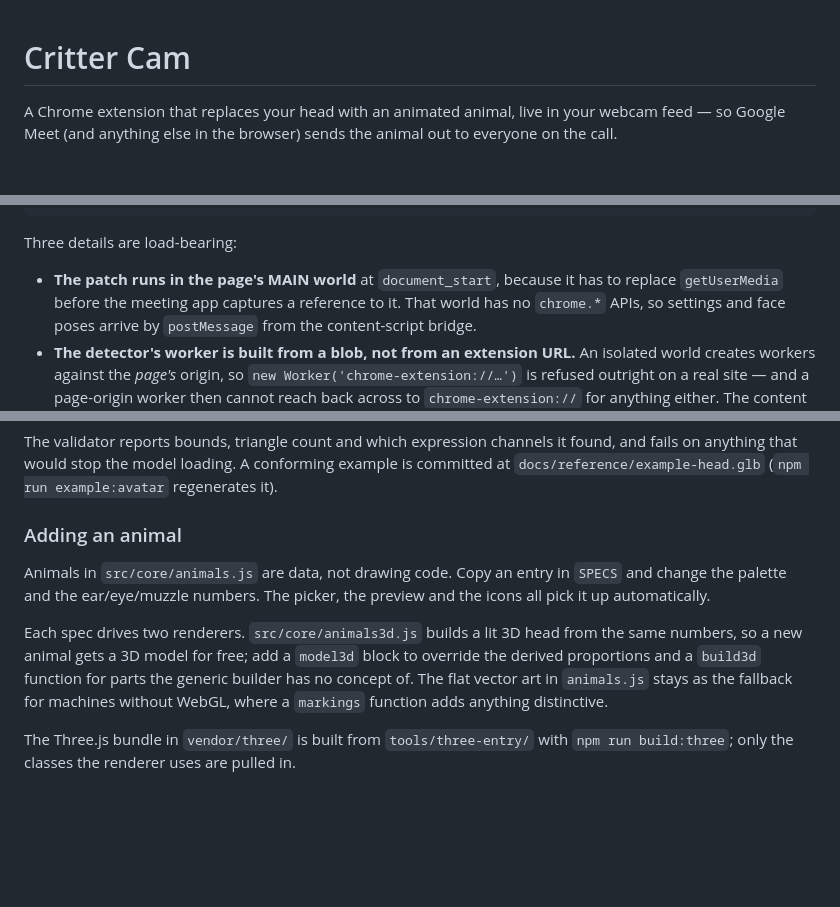
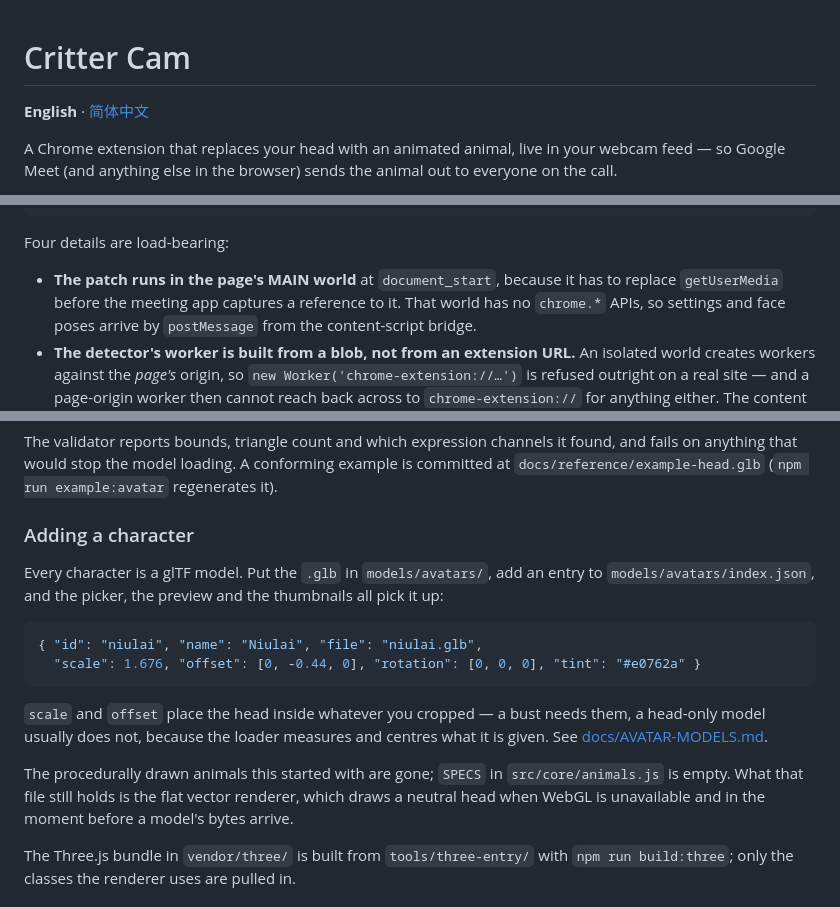
Before and after one commit to sxz8564/niulai_filter, a Markdown page: README.md, 3 parts joined by grey strips. Drawn GitHub-style; blank space fills up the shorter version.

````diff
--- a/README.md
+++ b/README.md
@@ -1,4 +1,6 @@
 # Critter Cam
+
+**English** · [简体中文](README.zh-CN.md)
 
 A Chrome extension that replaces your head with an animated animal, live in
 your webcam feed — so Google Meet (and anything else in the browser) sends the
@@ -175,7 +177,7 @@ src/page/patch.js          MAIN world — swaps in a canvas stream
 filtered MediaStream → the meeting
 ```
 
-Three details are load-bearing:
+Four details are load-bearing:
 
 - **The patch runs in the page's MAIN world** at `document_start`, because it
   has to replace `getUserMedia` before the meeting app captures a reference to
@@ -251,18 +253,25 @@ found, and fails on anything that would stop the model loading. A conforming
 example is committed at `docs/reference/example-head.glb`
 (`npm run example:avatar` regenerates it).
 
-### Adding an animal
+### Adding a character
 
-Animals in `src/core/animals.js` are data, not drawing code. Copy an entry in
-`SPECS` and change the palette and the ear/eye/muzzle numbers. The picker, the
-preview and the icons all pick it up automatically.
+Every character is a glTF model. Put the `.glb` in `models/avatars/`, add an
+entry to `models/avatars/index.json`, and the picker, the preview and the
+thumbnails all pick it up:
 
-Each spec drives two renderers. `src/core/animals3d.js` builds a lit 3D head
-from the same numbers, so a new animal gets a 3D model for free; add a
-`model3d` block to override the derived proportions and a `build3d` function
-for parts the generic builder has no concept of. The flat vector art in
-`animals.js` stays as the fallback for machines without WebGL, where a
-`markings` function adds anything distinctive.
+```json
+{ "id": "niulai", "name": "Niulai", "file": "niulai.glb",
+  "scale": 1.676, "offset": [0, -0.44, 0], "rotation": [0, 0, 0], "tint": "#e0762a" }
+```
+
+`scale` and `offset` place the head inside whatever you cropped — a bust needs
+them, a head-only model usually does not, because the loader measures and
+centres what it is given. See [docs/AVATAR-MODELS.md](docs/AVATAR-MODELS.md).
+
+The procedurally drawn animals this started with are gone; `SPECS` in
+`src/core/animals.js` is empty. What that file still holds is the flat vector
+renderer, which draws a neutral head when WebGL is unavailable and in the
+moment before a model's bytes arrive.
 
 The Three.js bundle in `vendor/three/` is built from `tools/three-entry/` with
 `npm run build:three`; only the classes the renderer uses are pulled in.
````
Also changed, not shown: README.zh-CN.md (added, +257 -0 lines).
